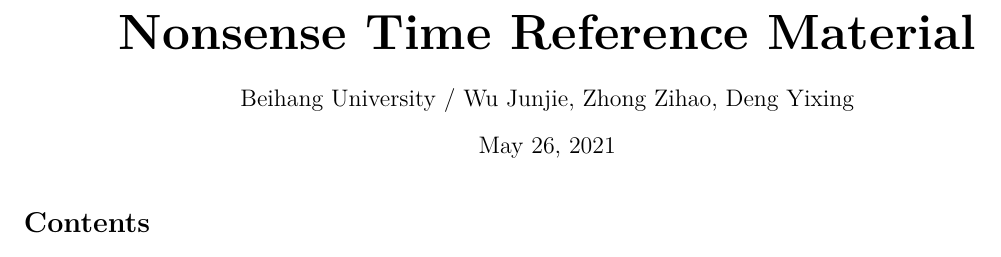
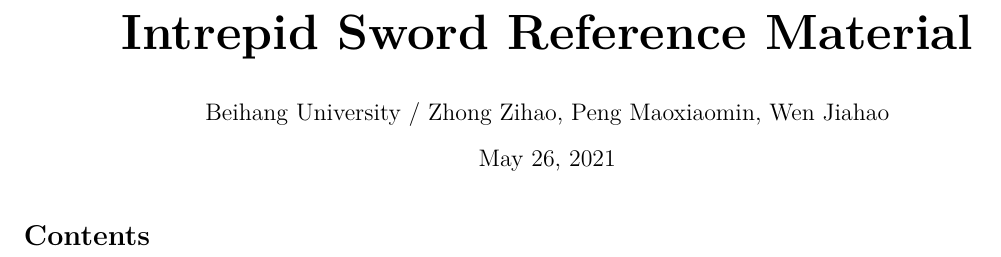
Before and after one commit to zzzzzzh/ICPC-Reference-Material, a LaTeX document (utils/main.tex): part of page 1 of 2, cut so that both start at the same text. Compiled offline with XeLaTeX; a missing font is replaced by an installed copy or a similar font.

Commit message:
modify team name

```diff
--- a/utils/main.tex
+++ b/utils/main.tex
@@ -5,8 +5,8 @@
 
 \begin{document}
 
-\title{\Huge \bf Nonsense Time Reference Material}
-\author{Beihang University / Wu Junjie, Zhong Zihao, Deng Yixing}
+\title{\Huge \bf Intrepid Sword Reference Material}
+\author{Beihang University / Zhong Zihao, Peng Maoxiaomin, Wen Jiahao}
 % \date{\today}
 
 \maketitle
```
